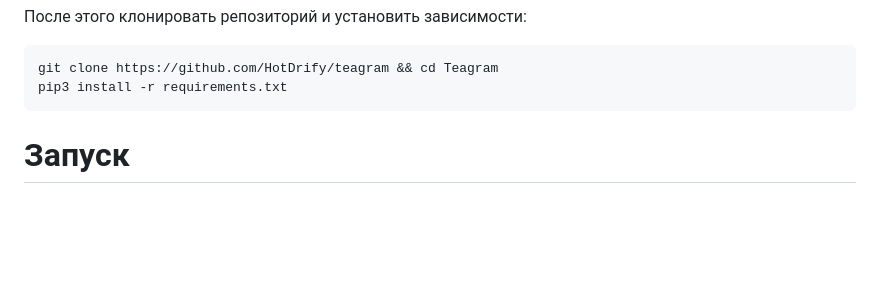
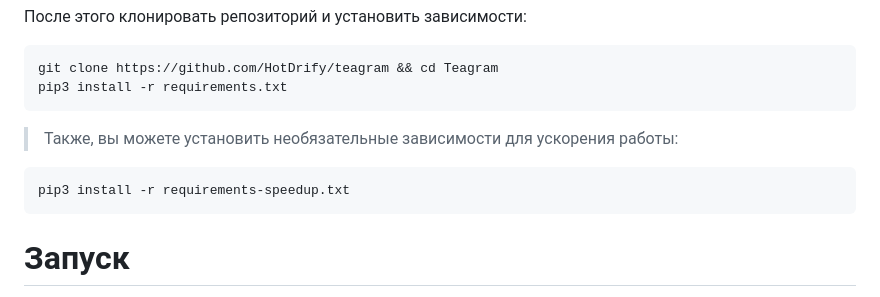
Before and after one commit to HotDrify/teagram, a Markdown page: README.md, the part around the change. GitHub-like rendering; blank space fills up the shorter version.

Commit message:
Обновлён README.md

```diff
--- a/README.md
+++ b/README.md
@@ -43,6 +43,12 @@ git clone https://github.com/HotDrify/teagram && cd Teagram
 pip3 install -r requirements.txt
 </pre>
 
+> Также, вы можете установить необязательные зависимости для ускорения работы:
+
+<pre lang="bash">
+pip3 install -r requirements-speedup.txt
+</pre>
+
 
 <h1>Запуск</h1>
 
```
